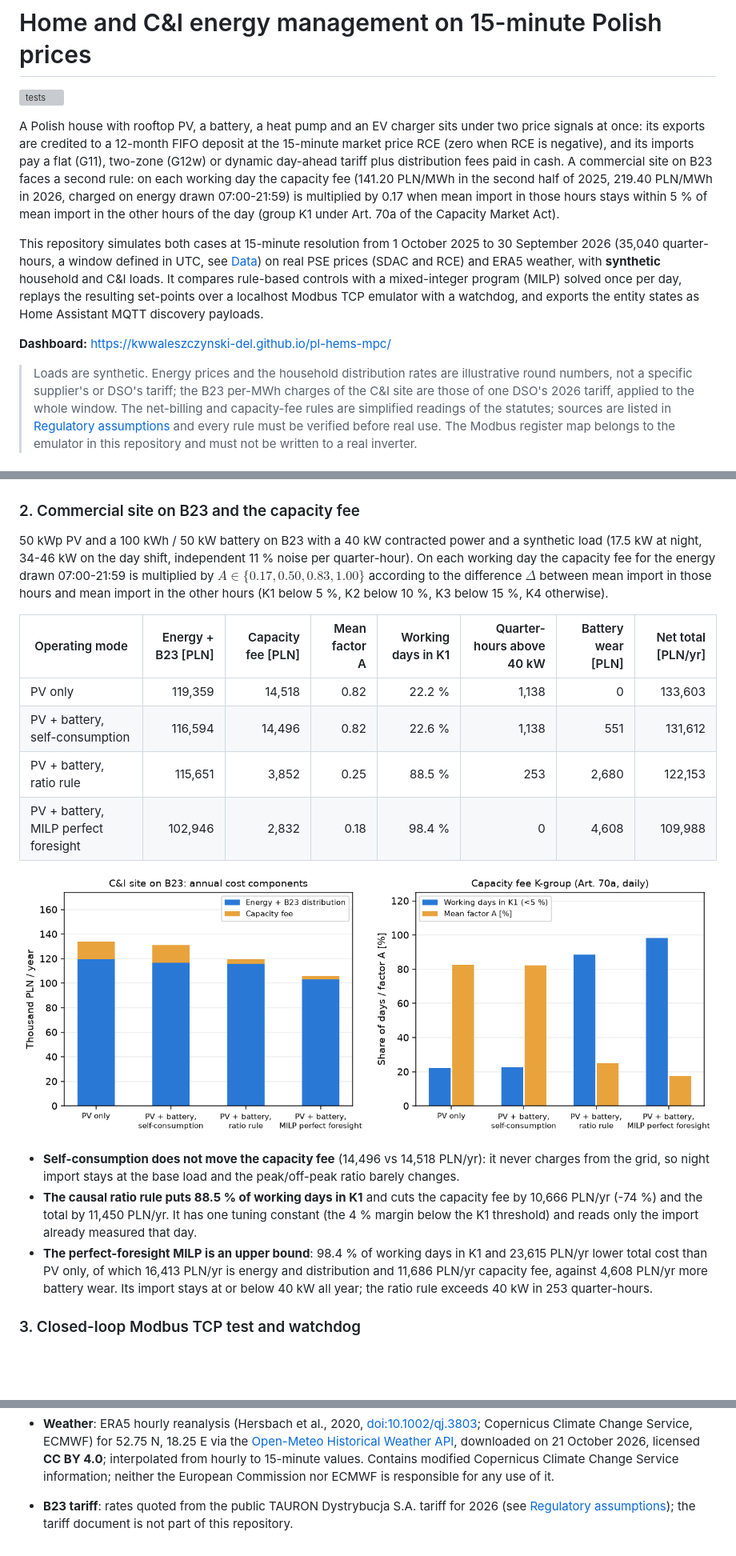
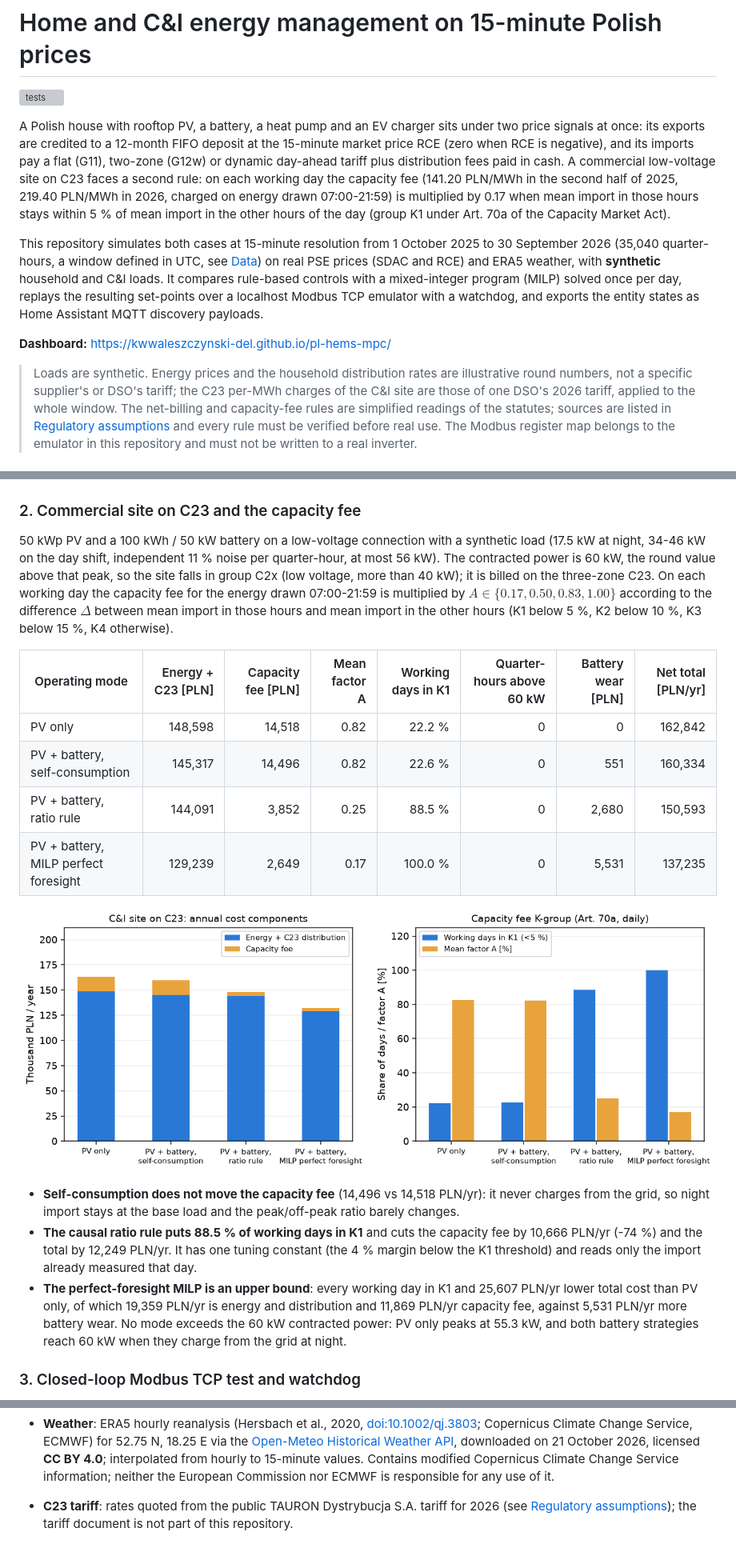
Before and after one commit to kwwaleszczynski-del/pl-hems-mpc, a Markdown page: README.md, 3 parts joined by grey strips. Shown: that part at 80% size. GitHub-like rendering; pictures changed too: docs/img/ci_k_factor.png; blank space fills up the shorter version; grey boxes are pictures that could not be loaded.

```diff
--- a/README.md
+++ b/README.md
@@ -5,9 +5,10 @@
 A Polish house with rooftop PV, a battery, a heat pump and an EV charger sits under two price signals at once: its
 exports are credited to a 12-month FIFO deposit at the 15-minute market price RCE (zero when RCE is negative), and its
 imports pay a flat (G11), two-zone (G12w) or dynamic day-ahead tariff plus distribution fees paid in cash. A commercial
-site on B23 faces a second rule: on each working day the capacity fee (141.20 PLN/MWh in the second half of 2025,
-219.40 PLN/MWh in 2026, charged on energy drawn 07:00-21:59) is multiplied by 0.17 when mean import in those hours
-stays within 5 % of mean import in the other hours of the day (group K1 under Art. 70a of the Capacity Market Act).
+low-voltage site on C23 faces a second rule: on each working day the capacity fee (141.20 PLN/MWh in the second half
+of 2025, 219.40 PLN/MWh in 2026, charged on energy drawn 07:00-21:59) is multiplied by 0.17 when mean import in those
+hours stays within 5 % of mean import in the other hours of the day (group K1 under Art. 70a of the Capacity Market
+Act).
 
 This repository simulates both cases at 15-minute resolution from 1 October 2025 to 30 September 2026 (35,040
 quarter-hours, a window defined in UTC, see [Data](#data)) on real PSE prices (SDAC and RCE) and ERA5 weather, with
@@ -18,7 +19,7 @@ states as Home Assistant MQTT discovery payloads.
 **Dashboard:** https://kwwaleszczynski-del.github.io/pl-hems-mpc/
 
 > Loads are synthetic. Energy prices and the household distribution rates are illustrative round numbers, not a
-> specific supplier's or DSO's tariff; the B23 per-MWh charges of the C&I site are those of one DSO's 2026 tariff,
+> specific supplier's or DSO's tariff; the C23 per-MWh charges of the C&I site are those of one DSO's 2026 tariff,
 > applied to the whole window. The net-billing and capacity-fee rules are simplified readings of the statutes;
 > sources are listed in [Regulatory assumptions](#regulatory-assumptions-to-be-verified) and every rule must be
 > verified before real use. The Modbus register map belongs to the emulator in this repository and must not be
@@ -65,32 +66,34 @@ quarter-hours), down to -1,457.6 PLN/MWh at 2026-05-01 14:15.
 
 ![Dispatch on 1-3 May 2026](docs/img/dispatch_week.png)
 
-### 2. Commercial site on B23 and the capacity fee
+### 2. Commercial site on C23 and the capacity fee
 
-50 kWp PV and a 100 kWh / 50 kW battery on B23 with a 40 kW contracted power and a synthetic load (17.5 kW at night,
-34-46 kW on the day shift, independent 11 % noise per quarter-hour). On each working day the capacity fee for the
+50 kWp PV and a 100 kWh / 50 kW battery on a low-voltage connection with a synthetic load (17.5 kW at night,
+34-46 kW on the day shift, independent 11 % noise per quarter-hour, at most 56 kW). The contracted power is 60 kW,
+the round value above that peak, so the site falls in group C2x (low voltage, more than 40 kW); it is billed on the
+three-zone C23. On each working day the capacity fee for the
 energy drawn 07:00-21:59 is multiplied by $`A \in \{0.17, 0.50, 0.83, 1.00\}`$ according to the difference
 $`\Delta`$ between mean import in those hours and mean import in the other hours (K1 below 5 %, K2 below 10 %, K3
 below 15 %, K4 otherwise).
 
-| Operating mode | Energy + B23 [PLN] | Capacity fee [PLN] | Mean factor A | Working days in K1 | Quarter-hours above 40 kW | Battery wear [PLN] | Net total [PLN/yr] |
+| Operating mode | Energy + C23 [PLN] | Capacity fee [PLN] | Mean factor A | Working days in K1 | Quarter-hours above 60 kW | Battery wear [PLN] | Net total [PLN/yr] |
 |---|---:|---:|---:|---:|---:|---:|---:|
-| PV only | 119,359 | 14,518 | 0.82 | 22.2 % | 1,138 | 0 | 133,603 |
-| PV + battery, self-consumption | 116,594 | 14,496 | 0.82 | 22.6 % | 1,138 | 551 | 131,612 |
-| PV + battery, ratio rule | 115,651 | 3,852 | 0.25 | 88.5 % | 253 | 2,680 | 122,153 |
-| PV + battery, MILP perfect foresight | 102,946 | 2,832 | 0.18 | 98.4 % | 0 | 4,608 | 109,988 |
+| PV only | 148,598 | 14,518 | 0.82 | 22.2 % | 0 | 0 | 162,842 |
+| PV + battery, self-consumption | 145,317 | 14,496 | 0.82 | 22.6 % | 0 | 551 | 160,334 |
+| PV + battery, ratio rule | 144,091 | 3,852 | 0.25 | 88.5 % | 0 | 2,680 | 150,593 |
+| PV + battery, MILP perfect foresight | 129,239 | 2,649 | 0.17 | 100.0 % | 0 | 5,531 | 137,235 |
 
 ![C&I capacity fee](docs/img/ci_k_factor.png)
 
 - **Self-consumption does not move the capacity fee** (14,496 vs 14,518 PLN/yr): it never charges from the grid,
   so night import stays at the base load and the peak/off-peak ratio barely changes.
 - **The causal ratio rule puts 88.5 % of working days in K1** and cuts the capacity fee by 10,666 PLN/yr
-  (-74 %) and the total by 11,450 PLN/yr. It has one tuning constant (the 4 % margin below
+  (-74 %) and the total by 12,249 PLN/yr. It has one tuning constant (the 4 % margin below
   the K1 threshold) and reads only the import already measured that day.
-- **The perfect-foresight MILP is an upper bound**: 98.4 % of working days in K1 and 23,615 PLN/yr lower total
-  cost than PV only, of which 16,413 PLN/yr is energy and distribution and 11,686 PLN/yr capacity fee, against
-  4,608 PLN/yr more battery wear. Its import stays at or below 40 kW all year; the ratio rule exceeds 40 kW in 253
-  quarter-hours.
+- **The perfect-foresight MILP is an upper bound**: every working day in K1 and 25,607 PLN/yr lower total cost than
+  PV only, of which 19,359 PLN/yr is energy and distribution and 11,869 PLN/yr capacity fee, against 5,531 PLN/yr
+  more battery wear. No mode exceeds the 60 kW contracted power: PV only peaks at 55.3 kW, and both battery
+  strategies reach 60 kW when they charge from the grid at night.
 
 ### 3. Closed-loop Modbus TCP test and watchdog
 
@@ -314,6 +324,6 @@ these data and carry the same attributions.
   [Open-Meteo Historical Weather API](https://open-meteo.com/en/docs/historical-weather-api), downloaded on
   21 October 2026, licensed **CC BY 4.0**; interpolated from hourly to 15-minute values. Contains modified Copernicus
   Climate Change Service information; neither the European Commission nor ECMWF is responsible for any use of it.
-- **B23 tariff**: rates quoted from the public TAURON Dystrybucja S.A. tariff for 2026 (see
+- **C23 tariff**: rates quoted from the public TAURON Dystrybucja S.A. tariff for 2026 (see
   [Regulatory assumptions](#regulatory-assumptions-to-be-verified)); the tariff document is not part of this
   repository.
```
Also changed, not shown: other parts of README.md (+27 -20 lines), 11 other files.
